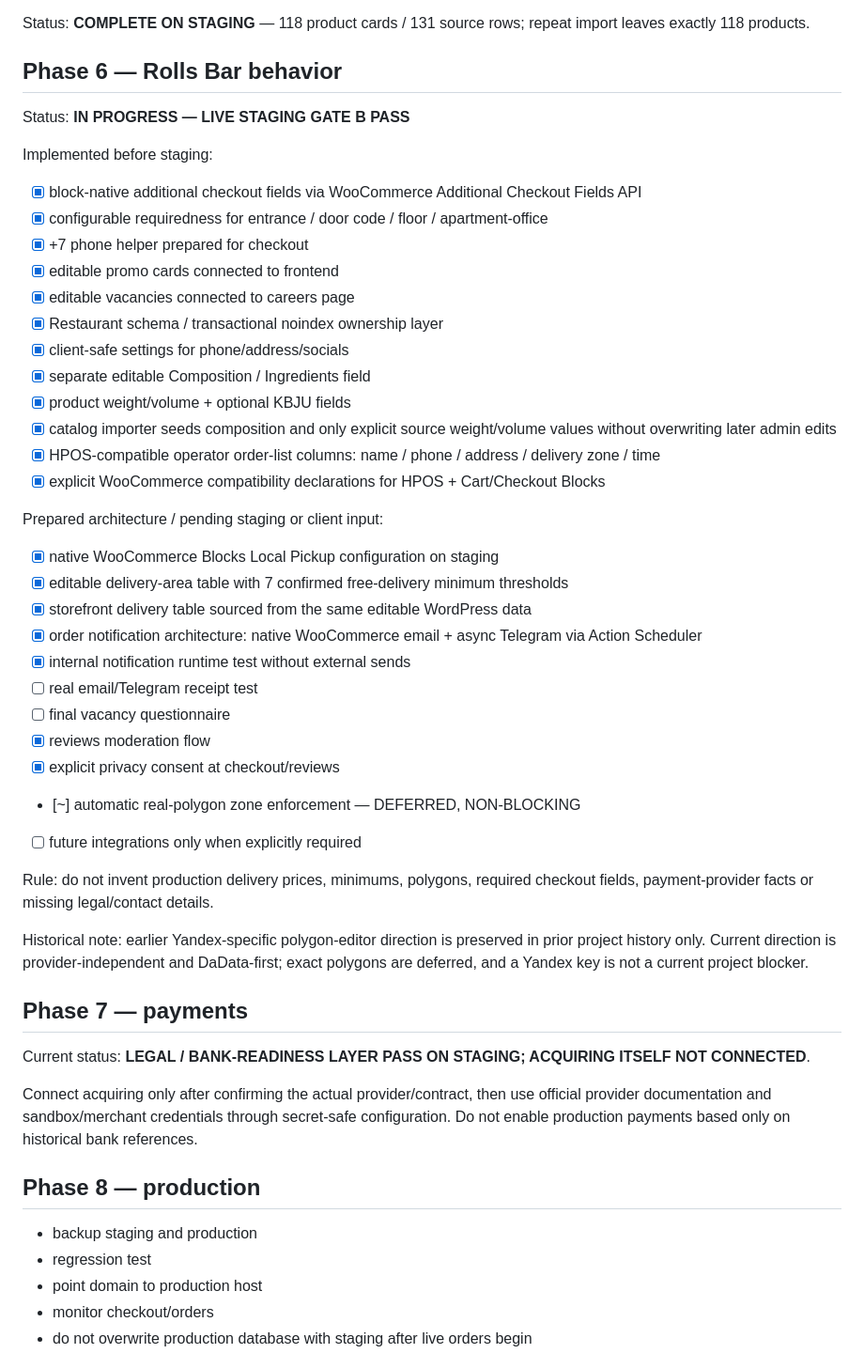
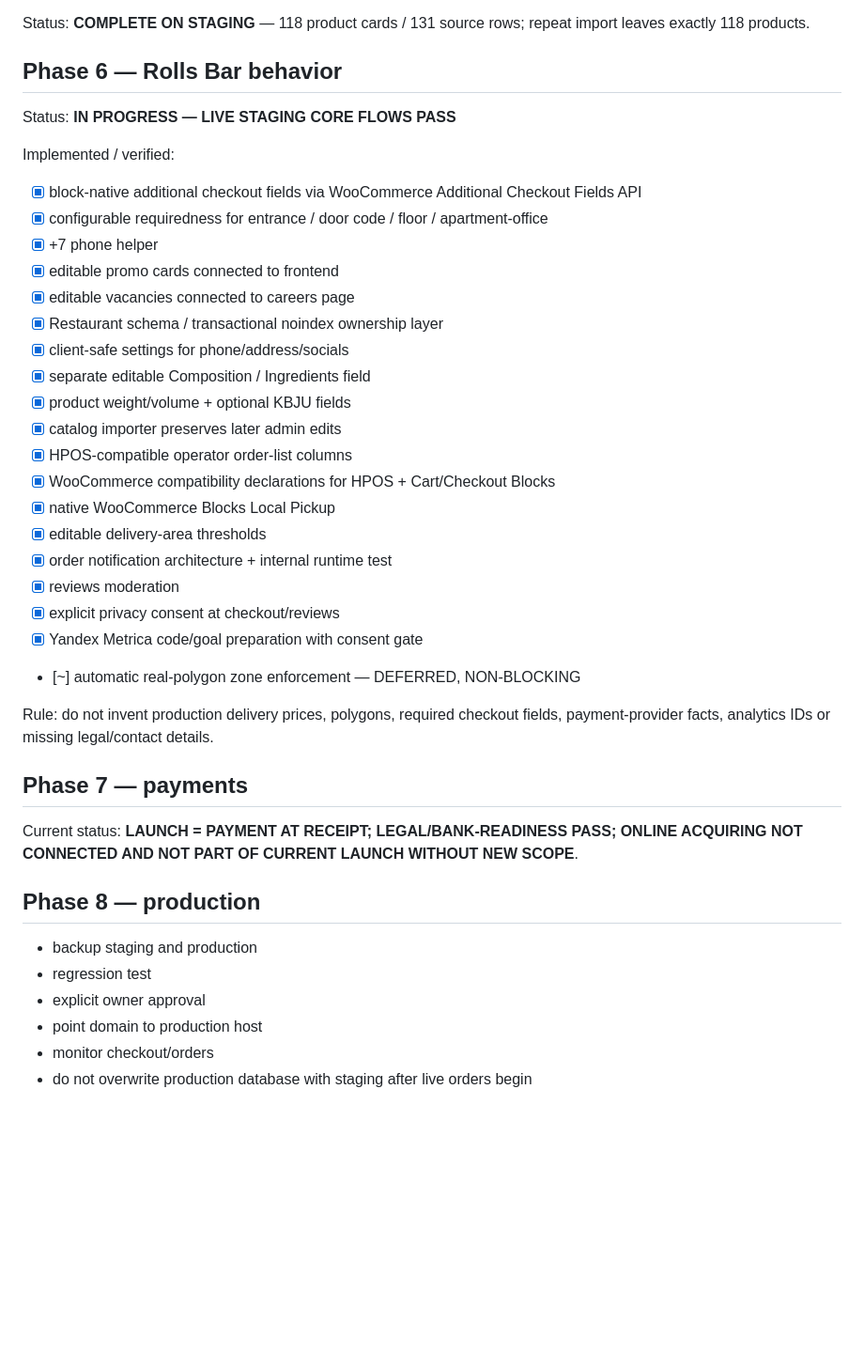
Before and after one commit to tilaninishi12754-code/rollsbar, a Markdown page: wordpress/docs/MIGRATION_PLAN.md, the part around one of its changes. Shown at 94% size. Rendered like a GitHub page; blank space fills up the shorter version.

```diff
--- a/wordpress/docs/MIGRATION_PLAN.md
+++ b/wordpress/docs/MIGRATION_PLAN.md
@@ -136,48 +159,38 @@ Generate WooCommerce CSV from the approved master table and import the full cata
 Status: **COMPLETE ON STAGING** — 118 product cards / 131 source rows; repeat import leaves exactly 118 products.
 
 ## Phase 6 — Rolls Bar behavior
+Status: **IN PROGRESS — LIVE STAGING CORE FLOWS PASS**
 
-Status: **IN PROGRESS — LIVE STAGING GATE B PASS**
-
-Implemented before staging:
+Implemented / verified:
 - [x] block-native additional checkout fields via WooCommerce Additional Checkout Fields API
 - [x] configurable requiredness for entrance / door code / floor / apartment-office
-- [x] +7 phone helper prepared for checkout
+- [x] +7 phone helper
 - [x] editable promo cards connected to frontend
 - [x] editable vacancies connected to careers page
 - [x] Restaurant schema / transactional noindex ownership layer
 - [x] client-safe settings for phone/address/socials
 - [x] separate editable Composition / Ingredients field
 - [x] product weight/volume + optional KBJU fields
-- [x] catalog importer seeds composition and only explicit source weight/volume values without overwriting later admin edits
-- [x] HPOS-compatible operator order-list columns: name / phone / address / delivery zone / time
-- [x] explicit WooCommerce compatibility declarations for HPOS + Cart/Checkout Blocks
+- [x] catalog importer preserves later admin edits
+- [x] HPOS-compatible operator order-list columns
+- [x] WooCommerce compatibility declarations for HPOS + Cart/Checkout Blocks
+- [x] native WooCommerce Blocks Local Pickup
+- [x] editable delivery-area thresholds
+- [x] order notification architecture + internal runtime test
+- [x] reviews moderation
+- [x] explicit privacy consent at checkout/reviews
+- [x] Yandex Metrica code/goal preparation with consent gate
+- [~] automatic real-polygon zone enforcement — DEFERRED, NON-BLOCKING
 
-Prepared architecture / pending staging or client input:
-- [x] native WooCommerce Blocks Local Pickup configuration on staging
-- [x] editable delivery-area table with 7 confirmed free-delivery minimum thresholds
-- [x] storefront delivery table sourced from the same editable WordPress data
-- [x] order notification architecture: native WooCommerce email + async Telegram via Action Scheduler
-- [x] internal notification runtime test without external sends
-- [ ] real email/Telegram receipt test
-- [ ] final vacancy questionnaire
-- [x] reviews moderation flow
-- [x] explicit privacy consent at checkout/reviews
-- [~] automatic real-polygon zone enforcement — DEFERRED, NON-BLOCKING
-- [ ] future integrations only when explicitly required
-
-Rule: do not invent production delivery prices, minimums, polygons, required checkout fields, payment-provider facts or missing legal/contact details.
-
-Historical note: earlier Yandex-specific polygon-editor direction is preserved in prior project history only. Current direction is provider-independent and DaData-first; exact polygons are deferred, and a Yandex key is not a current project blocker.
+Rule: do not invent production delivery prices, polygons, required checkout fields, payment-provider facts, analytics IDs or missing legal/contact details.
 
 ## Phase 7 — payments
-Current status: **LEGAL / BANK-READINESS LAYER PASS ON STAGING; ACQUIRING ITSELF NOT CONNECTED**.
-
-Connect acquiring only after confirming the actual provider/contract, then use official provider documentation and sandbox/merchant credentials through secret-safe configuration. Do not enable production payments based only on historical bank references.
+Current status: **LAUNCH = PAYMENT AT RECEIPT; LEGAL/BANK-READINESS PASS; ONLINE ACQUIRING NOT CONNECTED AND NOT PART OF CURRENT LAUNCH WITHOUT NEW SCOPE**.
 
 ## Phase 8 — production
 - backup staging and production
 - regression test
+- explicit owner approval
 - point domain to production host
 - monitor checkout/orders
 - do not overwrite production database with staging after live orders begin
```
Also changed, not shown: other parts of wordpress/docs/MIGRATION_PLAN.md (+53 -30 lines).
